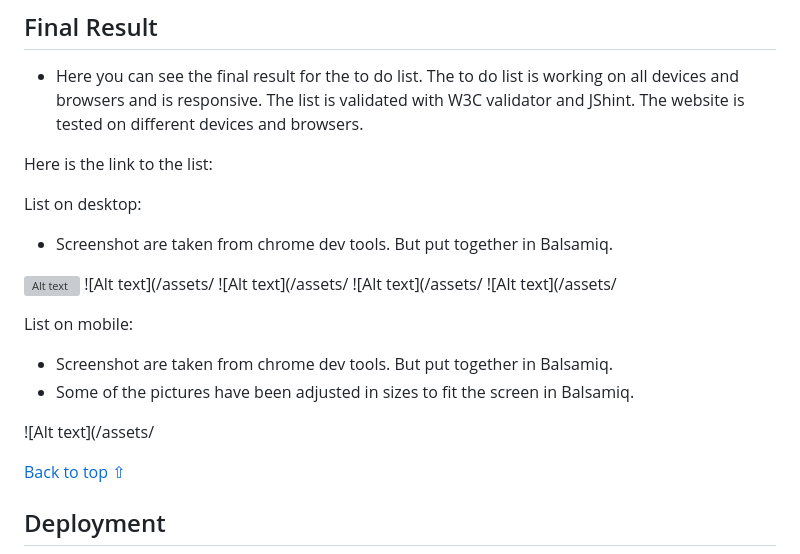
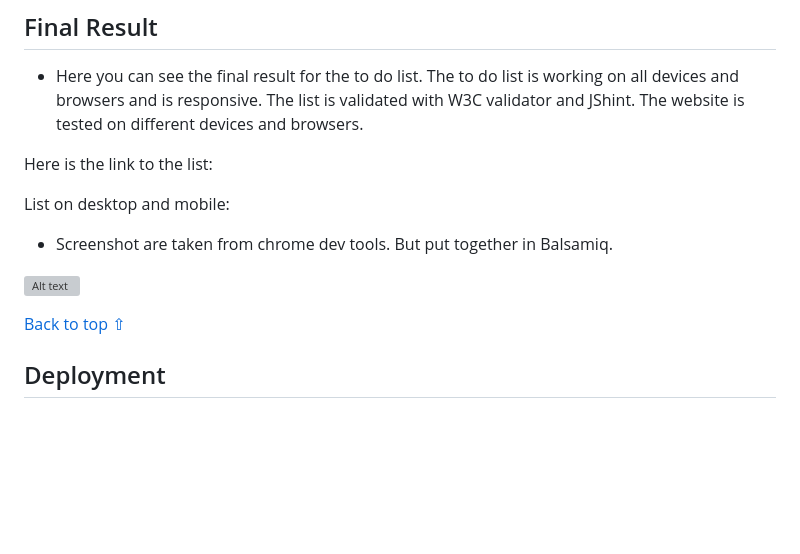
Before and after one commit to jensalindgren/todolist, a Markdown page: README.md, the part around the change printed below. GitHub-like rendering; blank space fills up the shorter version; grey boxes are pictures that could not be loaded.

```diff
--- a/README.md
+++ b/README.md
@@ -240,22 +240,11 @@ Both from the list and from local storage. And will reload the page.
 
 Here is the link to the list:
 
-List on desktop:
+List on desktop and mobile:
 
 - Screenshot are taken from chrome dev tools. But put together in Balsamiq.
 
-![Alt text](/assets/)
-![Alt text](/assets/
-![Alt text](/assets/
-![Alt text](/assets/
-![Alt text](/assets/
-
-List on mobile:
-
-- Screenshot are taken from chrome dev tools. But put together in Balsamiq.
-- Some of the pictures have been adjusted in sizes to fit the screen in Balsamiq.
-
-![Alt text](/assets/
+![Alt text](/assets/wireframes/deskandmob.png)
 
 [Back to top ⇧](#html--css-project)
 
```
Also changed, not shown: other parts of README.md (+5 -5 lines), assets/wireframes/footerdesk.png (added), assets/wireframes/footermob.png (added), assets/wireframes/headerdesk.png (added), assets/wireframes/headermob.png (added), assets/wireframes/todo.png (added), 1 other file.
